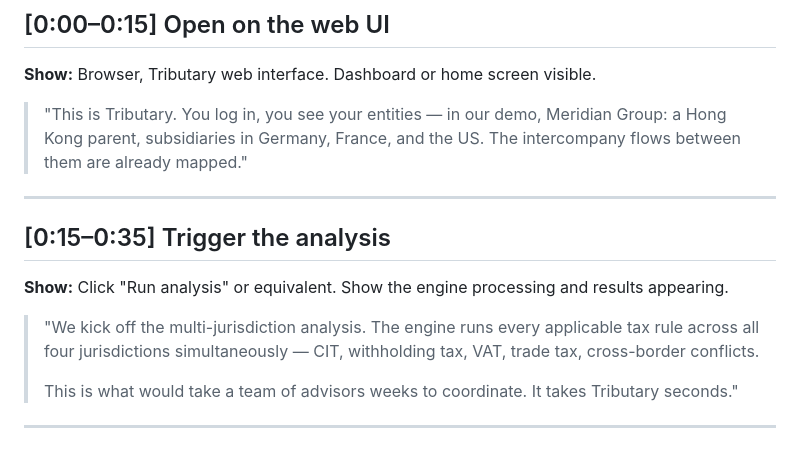
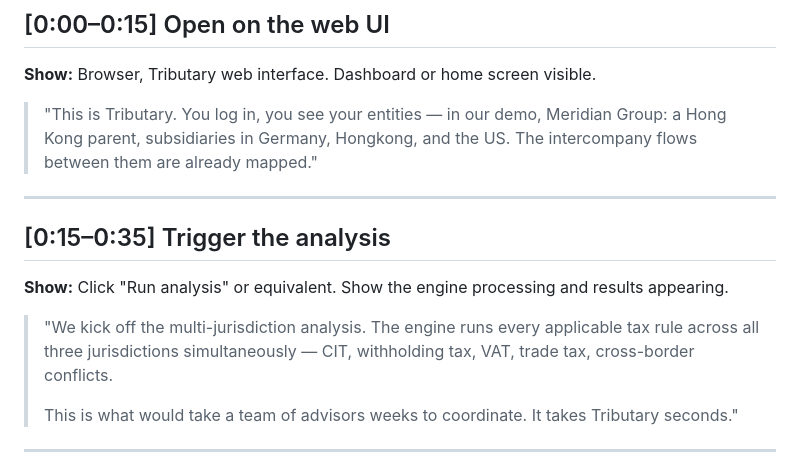
Before and after one commit to Loan-Coal/Tributary, a Markdown page: pitch/02_tech_demo_video.md, the part around the change. Drawn GitHub-style.

```diff
--- a/pitch/02_tech_demo_video.md
+++ b/pitch/02_tech_demo_video.md
@@ -10,7 +10,7 @@
 
 **Show:** Browser, Tributary web interface. Dashboard or home screen visible.
 
-> "This is Tributary. You log in, you see your entities — in our demo, Meridian Group: a Hong Kong parent, subsidiaries in Germany, France, and the US. The intercompany flows between them are already mapped."
+> "This is Tributary. You log in, you see your entities — in our demo, Meridian Group: a Hong Kong parent, subsidiaries in Germany, Hongkong, and the US. The intercompany flows between them are already mapped."
 
 ---
 
@@ -18,7 +18,7 @@
 
 **Show:** Click "Run analysis" or equivalent. Show the engine processing and results appearing.
 
-> "We kick off the multi-jurisdiction analysis. The engine runs every applicable tax rule across all four jurisdictions simultaneously — CIT, withholding tax, VAT, trade tax, cross-border conflicts.
+> "We kick off the multi-jurisdiction analysis. The engine runs every applicable tax rule across all three jurisdictions simultaneously — CIT, withholding tax, VAT, trade tax, cross-border conflicts.
 >
 > This is what would take a team of advisors weeks to coordinate. It takes Tributary seconds."
 
```
